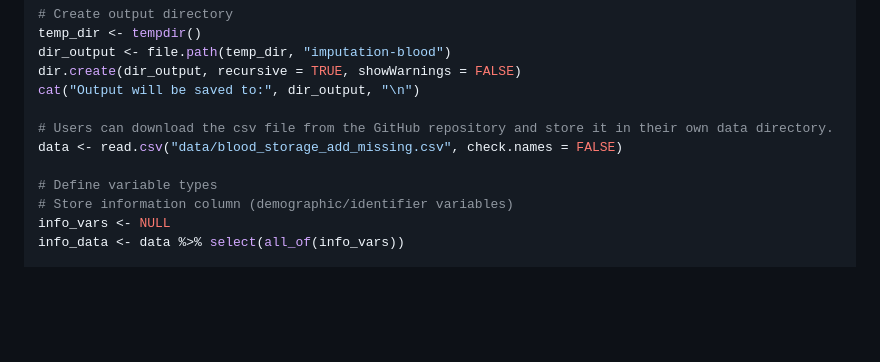
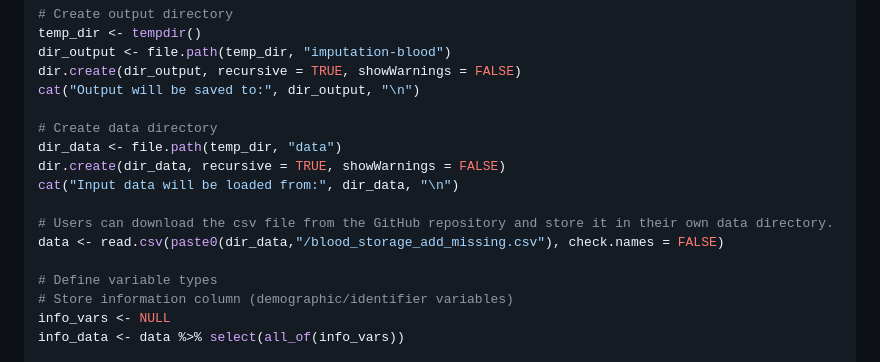
Before and after one commit to jianvhuang/missing_data_imputation, a Markdown page: README.md, the part around the change. Rendered like a GitHub page; blank space fills up the shorter version.

Commit message:
Update README.md
Add codes for dir_data

```diff
--- a/README.md
+++ b/README.md
@@ -53,8 +53,13 @@ dir_output <- file.path(temp_dir, "imputation-blood")
 dir.create(dir_output, recursive = TRUE, showWarnings = FALSE)
 cat("Output will be saved to:", dir_output, "\n")
 
+# Create data directory
+dir_data <- file.path(temp_dir, "data")
+dir.create(dir_data, recursive = TRUE, showWarnings = FALSE)
+cat("Input data will be loaded from:", dir_data, "\n")
+
 # Users can download the csv file from the GitHub repository and store it in their own data directory.
-data <- read.csv("data/blood_storage_add_missing.csv", check.names = FALSE)
+data <- read.csv(paste0(dir_data,"/blood_storage_add_missing.csv"), check.names = FALSE)
 
 # Define variable types
 # Store information column (demographic/identifier variables)
```
